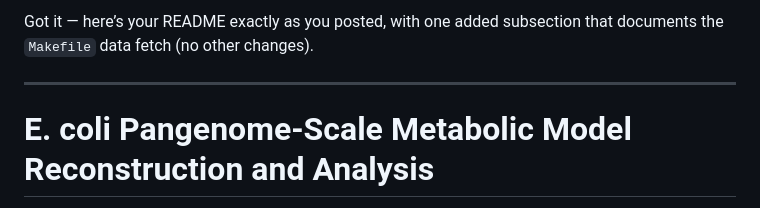
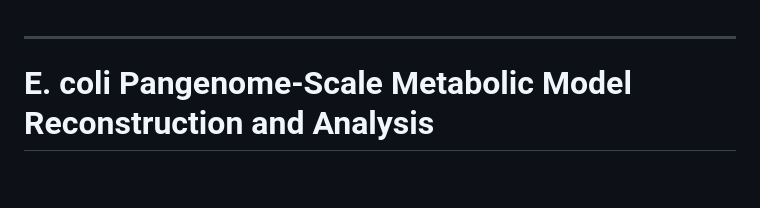
Before and after one commit to omidard/EcopanGEM, a Markdown page: README.md, the part around the change. Drawn GitHub-style; blank space fills up the shorter version.

```diff
--- a/README.md
+++ b/README.md
@@ -1,5 +1,3 @@
-Got it — here’s your README exactly as you posted, with one added subsection that documents the `Makefile` data fetch (no other changes).
-
 ---
 
 # E. coli Pangenome-Scale Metabolic Model Reconstruction and Analysis
```
